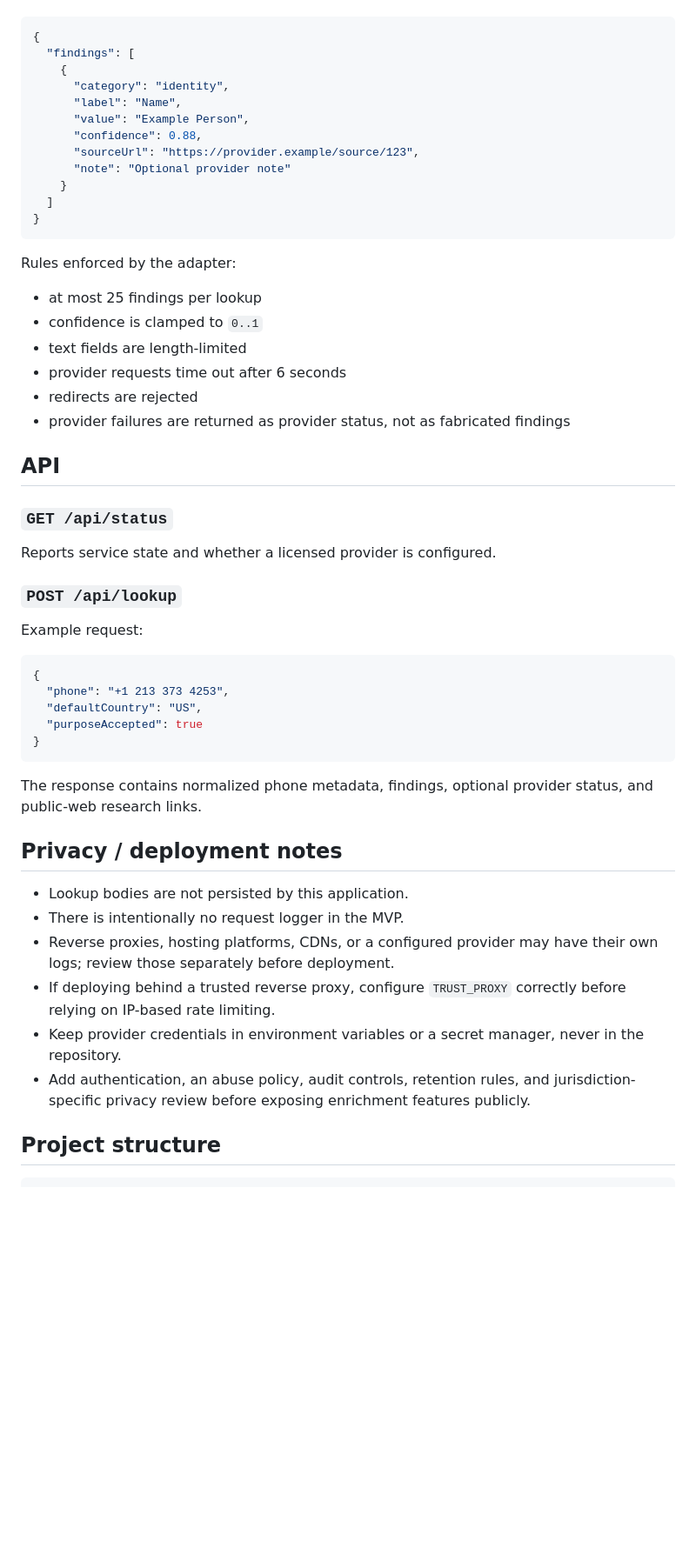
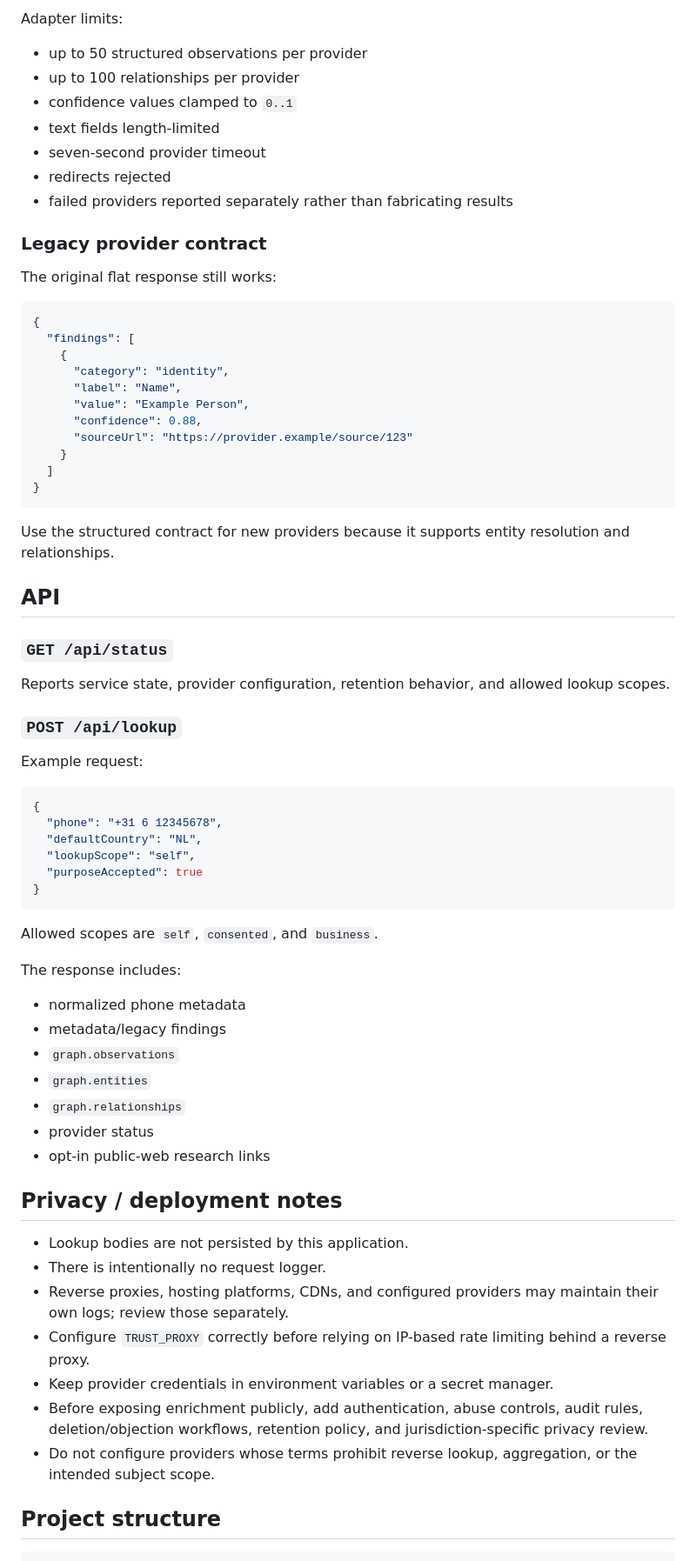
Before and after one commit to awet2001/OSINTLookup, a Markdown page: README.md, the part around one of its changes. Shown at 87% size. GitHub-like rendering; blank space fills up the shorter version.

````diff
--- a/README.md
+++ b/README.md
@@ -57,3 +153,16 @@ The provider endpoint must return JSON shaped like this:
+Adapter limits:
+
+- up to 50 structured observations per provider
+- up to 100 relationships per provider
+- confidence values clamped to `0..1`
+- text fields length-limited
+- seven-second provider timeout
+- redirects rejected
+- failed providers reported separately rather than fabricating results
+
+### Legacy provider contract
+
+The original flat response still works:
 
 ```json
 {
@@ -63,27 +172,19 @@ The provider endpoint must return JSON shaped like this:
       "label": "Name",
       "value": "Example Person",
       "confidence": 0.88,
-      "sourceUrl": "https://provider.example/source/123",
-      "note": "Optional provider note"
+      "sourceUrl": "https://provider.example/source/123"
     }
   ]
 }
 ```
 
-Rules enforced by the adapter:
-
-- at most 25 findings per lookup
-- confidence is clamped to `0..1`
-- text fields are length-limited
-- provider requests time out after 6 seconds
-- redirects are rejected
-- provider failures are returned as provider status, not as fabricated findings
+Use the structured contract for new providers because it supports entity resolution and relationships.
 
 ## API
 
 ### `GET /api/status`
 
-Reports service state and whether a licensed provider is configured.
+Reports service state, provider configuration, retention behavior, and allowed lookup scopes.
 
 ### `POST /api/lookup`
 
@@ -91,22 +192,34 @@ Example request:
 
 ```json
 {
-  "phone": "+1 213 373 4253",
-  "defaultCountry": "US",
+  "phone": "+31 6 12345678",
+  "defaultCountry": "NL",
+  "lookupScope": "self",
   "purposeAccepted": true
 }
 ```
 
-The response contains normalized phone metadata, findings, optional provider status, and public-web research links.
+Allowed scopes are `self`, `consented`, and `business`.
+
+The response includes:
+
+- normalized phone metadata
+- metadata/legacy findings
+- `graph.observations`
+- `graph.entities`
+- `graph.relationships`
+- provider status
+- opt-in public-web research links
 
 ## Privacy / deployment notes
 
 - Lookup bodies are not persisted by this application.
-- There is intentionally no request logger in the MVP.
-- Reverse proxies, hosting platforms, CDNs, or a configured provider may have their own logs; review those separately before deployment.
-- If deploying behind a trusted reverse proxy, configure `TRUST_PROXY` correctly before relying on IP-based rate limiting.
-- Keep provider credentials in environment variables or a secret manager, never in the repository.
-- Add authentication, an abuse policy, audit controls, retention rules, and jurisdiction-specific privacy review before exposing enrichment features publicly.
+- There is intentionally no request logger.
+- Reverse proxies, hosting platforms, CDNs, and configured providers may maintain their own logs; review those separately.
+- Configure `TRUST_PROXY` correctly before relying on IP-based rate limiting behind a reverse proxy.
+- Keep provider credentials in environment variables or a secret manager.
+- Before exposing enrichment publicly, add authentication, abuse controls, audit rules, deletion/objection workflows, retention policy, and jurisdiction-specific privacy review.
+- Do not configure providers whose terms prohibit reverse lookup, aggregation, or the intended subject scope.
 
 ## Project structure
 
````
Also changed, not shown: other parts of README.md (+109 -11 lines).
